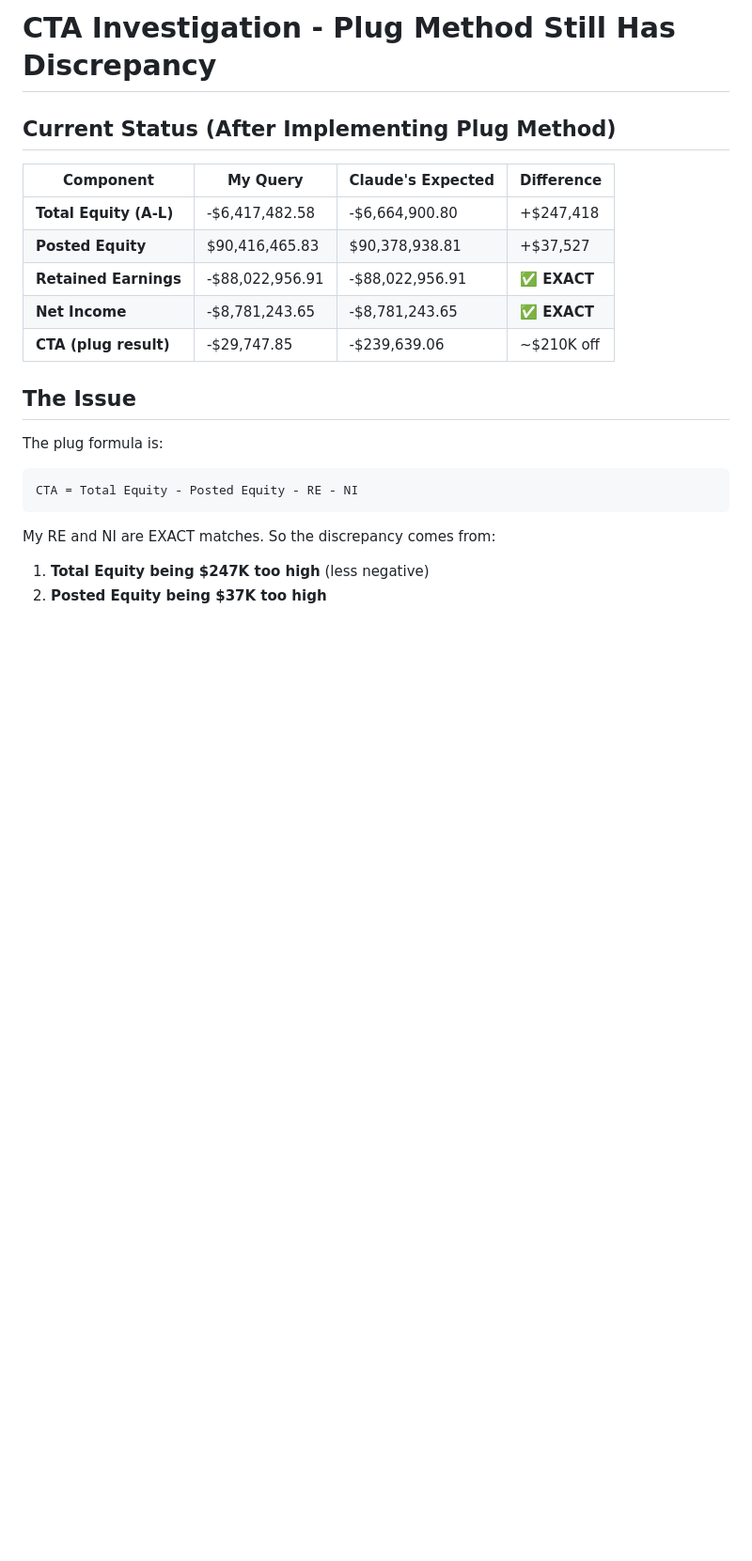
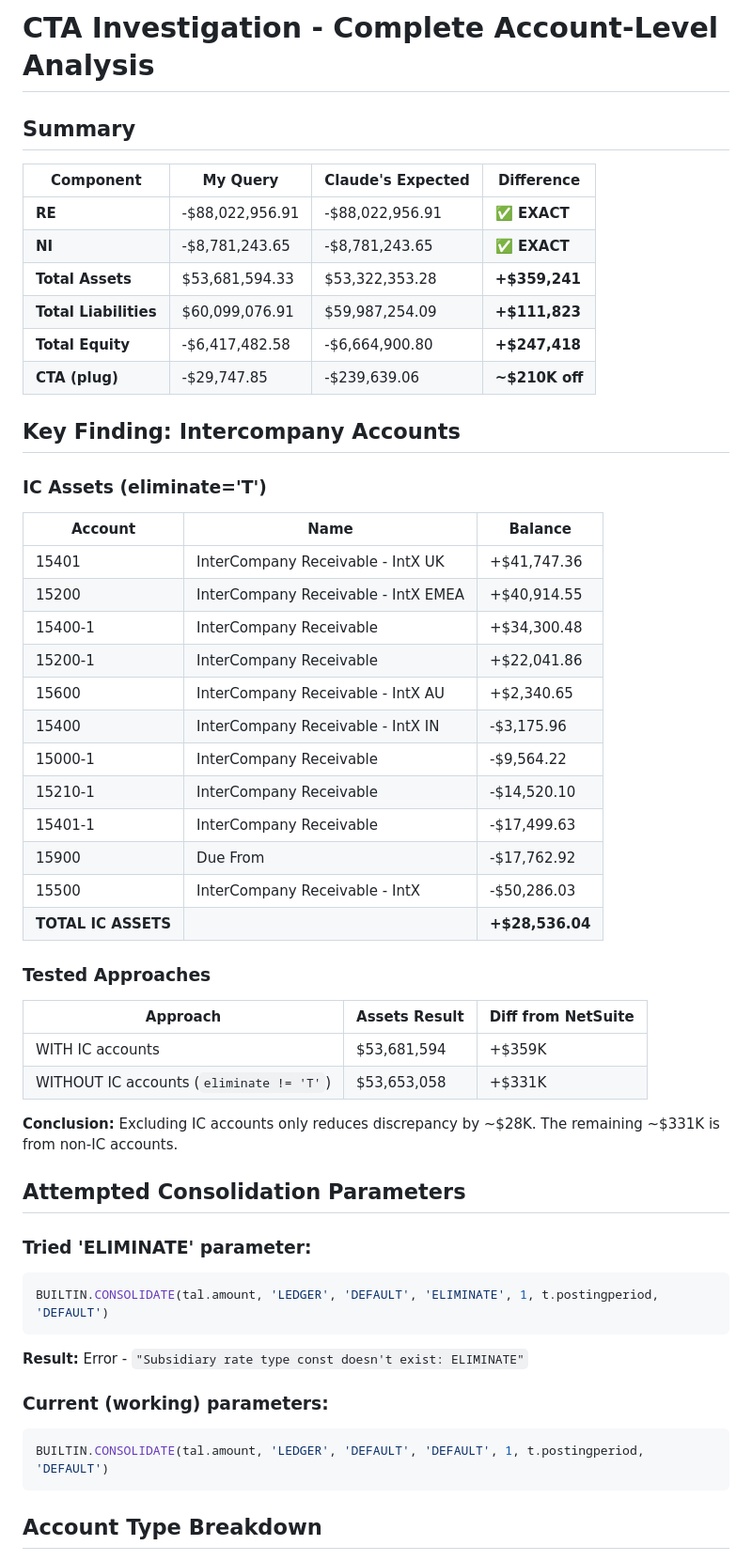
Before and after one commit to chris-cloudextend/netsuite-excel-addin, a Markdown page: CTA_INVESTIGATION.md, the part around the change printed below. Shown: that part at 94% size. GitHub-like rendering; blank space fills up the shorter version.

````diff
--- a/CTA_INVESTIGATION.md
+++ b/CTA_INVESTIGATION.md
@@ -1,23 +1,55 @@
-# CTA Investigation - Plug Method Still Has Discrepancy
+# CTA Investigation - Complete Account-Level Analysis
 
-## Current Status (After Implementing Plug Method)
+## Summary
 
 | Component | My Query | Claude's Expected | Difference |
 |-----------|----------|-------------------|------------|
-| **Total Equity (A-L)** | -$6,417,482.58 | -$6,664,900.80 | +$247,418 |
-| **Posted Equity** | $90,416,465.83 | $90,378,938.81 | +$37,527 |
-| **Retained Earnings** | -$88,022,956.91 | -$88,022,956.91 | **✅ EXACT** |
-| **Net Income** | -$8,781,243.65 | -$8,781,243.65 | **✅ EXACT** |
-| **CTA (plug result)** | -$29,747.85 | -$239,639.06 | ~$210K off |
+| **RE** | -$88,022,956.91 | -$88,022,956.91 | **✅ EXACT** |
+| **NI** | -$8,781,243.65 | -$8,781,243.65 | **✅ EXACT** |
+| **Total Assets** | $53,681,594.33 | $53,322,353.28 | **+$359,241** |
+| **Total Liabilities** | $60,099,076.91 | $59,987,254.09 | **+$111,823** |
+| **Total Equity** | -$6,417,482.58 | -$6,664,900.80 | **+$247,418** |
+| **CTA (plug)** | -$29,747.85 | -$239,639.06 | **~$210K off** |
 
-## The Issue
+## Key Finding: Intercompany Accounts
 
-The plug formula is:
+### IC Assets (eliminate='T')
+| Account | Name | Balance |
+|---------|------|---------|
+| 15401 | InterCompany Receivable - IntX UK | +$41,747.36 |
+| 15200 | InterCompany Receivable - IntX EMEA | +$40,914.55 |
+| 15400-1 | InterCompany Receivable | +$34,300.48 |
+| 15200-1 | InterCompany Receivable | +$22,041.86 |
+| 15600 | InterCompany Receivable - IntX AU | +$2,340.65 |
+| 15400 | InterCompany Receivable - IntX IN | -$3,175.96 |
+| 15000-1 | InterCompany Receivable | -$9,564.22 |
+| 15210-1 | InterCompany Receivable | -$14,520.10 |
+| 15401-1 | InterCompany Receivable | -$17,499.63 |
+| 15900 | Due From | -$17,762.92 |
+| 15500 | InterCompany Receivable - IntX | -$50,286.03 |
+| **TOTAL IC ASSETS** | | **+$28,536.04** |
+
+### Tested Approaches
+
+| Approach | Assets Result | Diff from NetSuite |
+|----------|---------------|-------------------|
+| WITH IC accounts | $53,681,594 | +$359K |
+| WITHOUT IC accounts (`eliminate != 'T'`) | $53,653,058 | +$331K |
+
+**Conclusion:** Excluding IC accounts only reduces discrepancy by ~$28K. The remaining ~$331K is from non-IC accounts.
+
+## Attempted Consolidation Parameters
+
+### Tried 'ELIMINATE' parameter:
+```sql
+BUILTIN.CONSOLIDATE(tal.amount, 'LEDGER', 'DEFAULT', 'ELIMINATE', 1, t.postingperiod, 'DEFAULT')
 ```
-CTA = Total Equity - Posted Equity - RE - NI
+**Result:** Error - `"Subsidiary rate type const doesn't exist: ELIMINATE"`
+
+### Current (working) parameters:
+```sql
+BUILTIN.CONSOLIDATE(tal.amount, 'LEDGER', 'DEFAULT', 'DEFAULT', 1, t.postingperiod, 'DEFAULT')
 ```
 
-My RE and NI are EXACT matches. So the discrepancy comes from:
-1. **Total Equity being $247K too high** (less negative)
-2. **Posted Equity being $37K too high**
+## Account Type Breakdown
 
````
Also changed, not shown: other parts of CTA_INVESTIGATION.md (+46 -83 lines).
